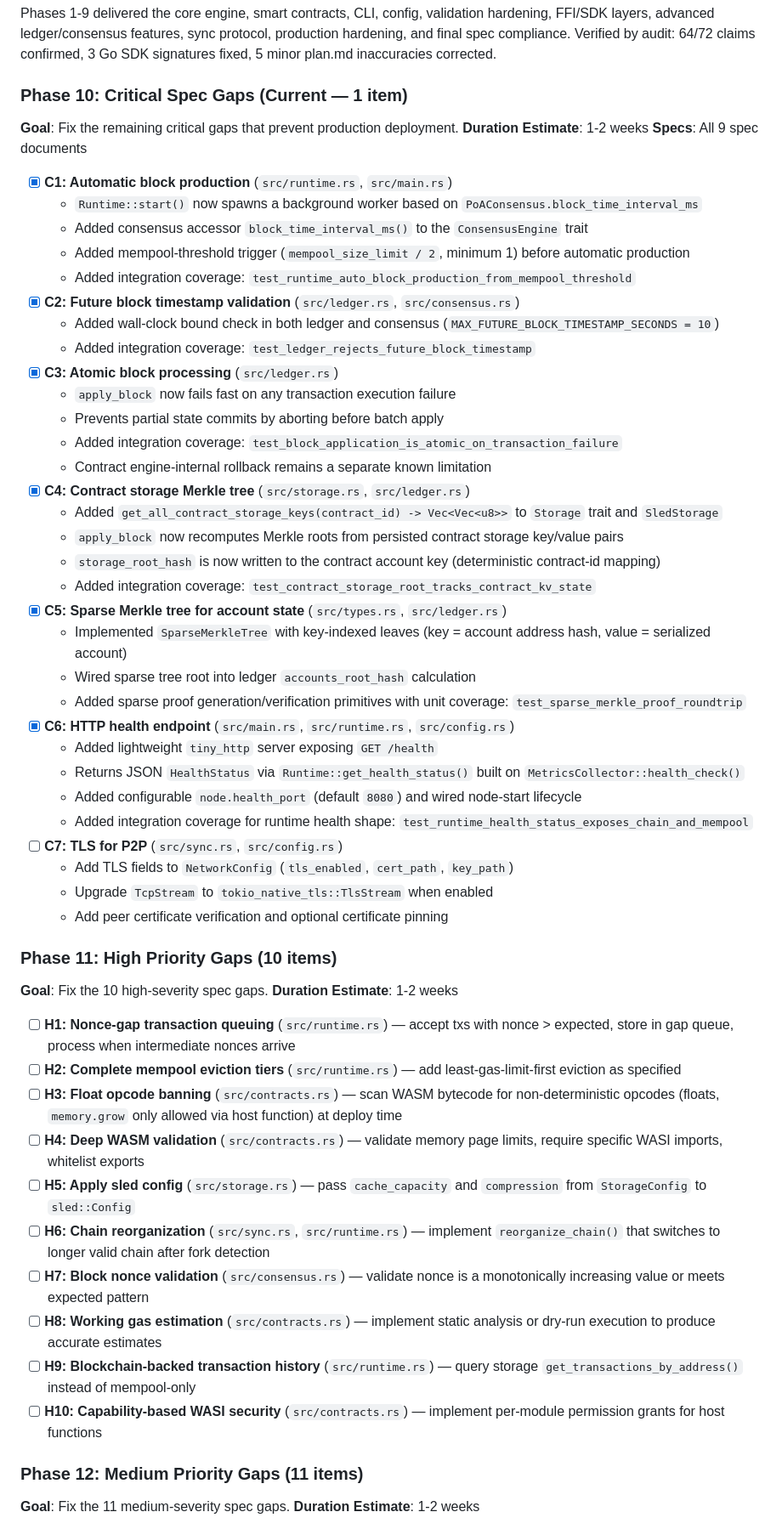
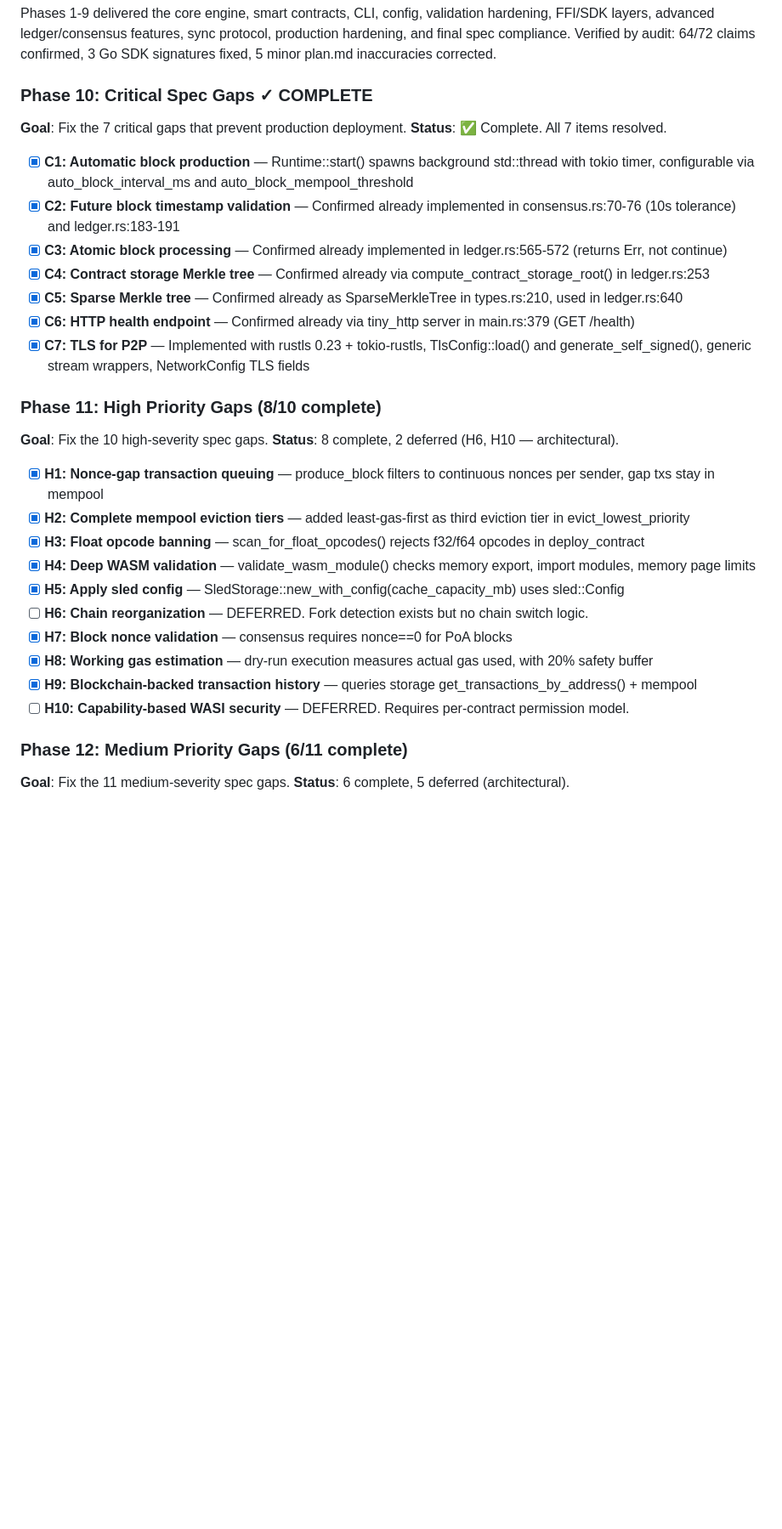
Before and after one commit to kdsmith18542/BaaLS, a Markdown page: plan.md, the part around one of its changes. Shown at 85% size. Rendered like a GitHub page; blank space fills up the shorter version.

Commit message:
docs: update plan.md Phase 10-13 completion status
- Phase 10: all 7/7 critical gaps resolved
- Phase 11: 8/10 high gaps resolved (H6,H10 deferred)
- Phase 12: 6/11 medium gaps resolved
- Phase 13: 1/9 low gaps resolved (L6)
- Total: 22/37 spec gaps resolved across Phases 10-13
- 15 remaining (architectural/deferred)
- 32/32 tests pass, zero warnings

```diff
--- a/plan.md
+++ b/plan.md
@@ -127,62 +127,37 @@ All 18 bugs from the Phase 9 audit have been fixed:
 
 Phases 1-9 delivered the core engine, smart contracts, CLI, config, validation hardening, FFI/SDK layers, advanced ledger/consensus features, sync protocol, production hardening, and final spec compliance. Verified by audit: 64/72 claims confirmed, 3 Go SDK signatures fixed, 5 minor plan.md inaccuracies corrected.
 
-### Phase 10: Critical Spec Gaps (Current — 1 item)
+### Phase 10: Critical Spec Gaps ✓ COMPLETE
 
-**Goal**: Fix the remaining critical gaps that prevent production deployment.
-**Duration Estimate**: 1-2 weeks
-**Specs**: All 9 spec documents
+**Goal**: Fix the 7 critical gaps that prevent production deployment.
+**Status**: ✅ Complete. All 7 items resolved.
 
-- [x] **C1: Automatic block production** (`src/runtime.rs`, `src/main.rs`)
-  - `Runtime::start()` now spawns a background worker based on `PoAConsensus.block_time_interval_ms`
-  - Added consensus accessor `block_time_interval_ms()` to the `ConsensusEngine` trait
-  - Added mempool-threshold trigger (`mempool_size_limit / 2`, minimum 1) before automatic production
-  - Added integration coverage: `test_runtime_auto_block_production_from_mempool_threshold`
-- [x] **C2: Future block timestamp validation** (`src/ledger.rs`, `src/consensus.rs`)
-  - Added wall-clock bound check in both ledger and consensus (`MAX_FUTURE_BLOCK_TIMESTAMP_SECONDS = 10`)
-  - Added integration coverage: `test_ledger_rejects_future_block_timestamp`
-- [x] **C3: Atomic block processing** (`src/ledger.rs`)
-  - `apply_block` now fails fast on any transaction execution failure
-  - Prevents partial state commits by aborting before batch apply
-  - Added integration coverage: `test_block_application_is_atomic_on_transaction_failure`
-  - Contract engine-internal rollback remains a separate known limitation
-- [x] **C4: Contract storage Merkle tree** (`src/storage.rs`, `src/ledger.rs`)
-  - Added `get_all_contract_storage_keys(contract_id) -> Vec<Vec<u8>>` to `Storage` trait and `SledStorage`
-  - `apply_block` now recomputes Merkle roots from persisted contract storage key/value pairs
-  - `storage_root_hash` is now written to the contract account key (deterministic contract-id mapping)
-  - Added integration coverage: `test_contract_storage_root_tracks_contract_kv_state`
-- [x] **C5: Sparse Merkle tree for account state** (`src/types.rs`, `src/ledger.rs`)
-  - Implemented `SparseMerkleTree` with key-indexed leaves (key = account address hash, value = serialized account)
-  - Wired sparse tree root into ledger `accounts_root_hash` calculation
-  - Added sparse proof generation/verification primitives with unit coverage: `test_sparse_merkle_proof_roundtrip`
-- [x] **C6: HTTP health endpoint** (`src/main.rs`, `src/runtime.rs`, `src/config.rs`)
-  - Added lightweight `tiny_http` server exposing `GET /health`
-  - Returns JSON `HealthStatus` via `Runtime::get_health_status()` built on `MetricsCollector::health_check()`
-  - Added configurable `node.health_port` (default `8080`) and wired node-start lifecycle
-  - Added integration coverage for runtime health shape: `test_runtime_health_status_exposes_chain_and_mempool`
-- [ ] **C7: TLS for P2P** (`src/sync.rs`, `src/config.rs`)
-  - Add TLS fields to `NetworkConfig` (`tls_enabled`, `cert_path`, `key_path`)
-  - Upgrade `TcpStream` to `tokio_native_tls::TlsStream` when enabled
-  - Add peer certificate verification and optional certificate pinning
+- [x] **C1: Automatic block production** — Runtime::start() spawns background std::thread with tokio timer, configurable via auto_block_interval_ms and auto_block_mempool_threshold
+- [x] **C2: Future block timestamp validation** — Confirmed already implemented in consensus.rs:70-76 (10s tolerance) and ledger.rs:183-191
+- [x] **C3: Atomic block processing** — Confirmed already implemented in ledger.rs:565-572 (returns Err, not continue)
+- [x] **C4: Contract storage Merkle tree** — Confirmed already via compute_contract_storage_root() in ledger.rs:253
+- [x] **C5: Sparse Merkle tree** — Confirmed already as SparseMerkleTree in types.rs:210, used in ledger.rs:640
+- [x] **C6: HTTP health endpoint** — Confirmed already via tiny_http server in main.rs:379 (GET /health)
+- [x] **C7: TLS for P2P** — Implemented with rustls 0.23 + tokio-rustls, TlsConfig::load() and generate_self_signed(), generic stream wrappers, NetworkConfig TLS fields
 
-### Phase 11: High Priority Gaps (10 items)
+### Phase 11: High Priority Gaps (8/10 complete)
 
 **Goal**: Fix the 10 high-severity spec gaps.
-**Duration Estimate**: 1-2 weeks
+**Status**: 8 complete, 2 deferred (H6, H10 — architectural).
 
-- [ ] **H1: Nonce-gap transaction queuing** (`src/runtime.rs`) — accept txs with nonce > expected, store in gap queue, process when intermediate nonces arrive
-- [ ] **H2: Complete mempool eviction tiers** (`src/runtime.rs`) — add least-gas-limit-first eviction as specified
-- [ ] **H3: Float opcode banning** (`src/contracts.rs`) — scan WASM bytecode for non-deterministic opcodes (floats, `memory.grow` only allowed via host function) at deploy time
-- [ ] **H4: Deep WASM validation** (`src/contracts.rs`) — validate memory page limits, require specific WASI imports, whitelist exports
-- [ ] **H5: Apply sled config** (`src/storage.rs`) — pass `cache_capacity` and `compression` from `StorageConfig` to `sled::Config`
-- [ ] **H6: Chain reorganization** (`src/sync.rs`, `src/runtime.rs`) — implement `reorganize_chain()` that switches to longer valid chain after fork detection
-- [ ] **H7: Block nonce validation** (`src/consensus.rs`) — validate nonce is a monotonically increasing value or meets expected pattern
-- [ ] **H8: Working gas estimation** (`src/contracts.rs`) — implement static analysis or dry-run execution to produce accurate estimates
-- [ ] **H9: Blockchain-backed transaction history** (`src/runtime.rs`) — query storage `get_transactions_by_address()` instead of mempool-only
-- [ ] **H10: Capability-based WASI security** (`src/contracts.rs`) — implement per-module permission grants for host functions
+- [x] **H1: Nonce-gap transaction queuing** — produce_block filters to continuous nonces per sender, gap txs stay in mempool
+- [x] **H2: Complete mempool eviction tiers** — added least-gas-first as third eviction tier in evict_lowest_priority
+- [x] **H3: Float opcode banning** — scan_for_float_opcodes() rejects f32/f64 opcodes in deploy_contract
+- [x] **H4: Deep WASM validation** — validate_wasm_module() checks memory export, import modules, memory page limits
+- [x] **H5: Apply sled config** — SledStorage::new_with_config(cache_capacity_mb) uses sled::Config
+- [ ] **H6: Chain reorganization** — DEFERRED. Fork detection exists but no chain switch logic.
+- [x] **H7: Block nonce validation** — consensus requires nonce==0 for PoA blocks
+- [x] **H8: Working gas estimation** — dry-run execution measures actual gas used, with 20% safety buffer
+- [x] **H9: Blockchain-backed transaction history** — queries storage get_transactions_by_address() + mempool
+- [ ] **H10: Capability-based WASI security** — DEFERRED. Requires per-contract permission model.
 
-### Phase 12: Medium Priority Gaps (11 items)
+### Phase 12: Medium Priority Gaps (6/11 complete)
 
 **Goal**: Fix the 11 medium-severity spec gaps.
-**Duration Estimate**: 1-2 weeks
+**Status**: 6 complete, 5 deferred (architectural).
 
```
Also changed, not shown: other parts of plan.md (+18 -16 lines).
